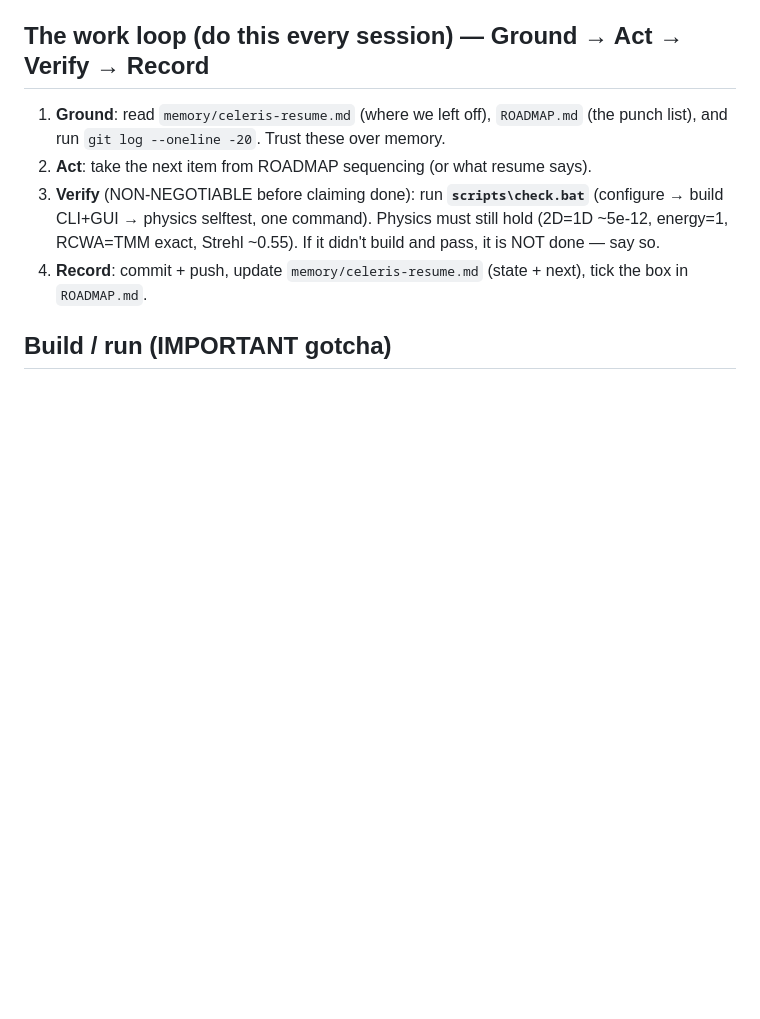
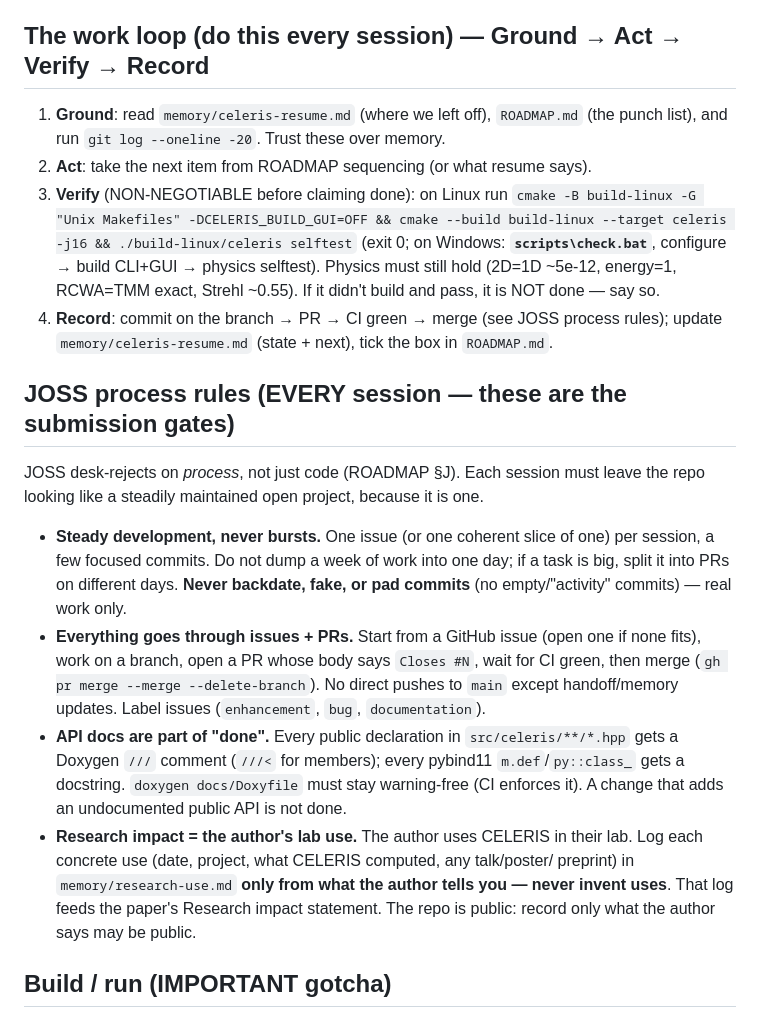
Before and after one commit to jeebuscrossaint/CELERIS, a Markdown page: CLAUDE.md, the part around the change. Drawn GitHub-style; blank space fills up the shorter version.

Commit message:
docs: CLAUDE.md — JOSS process rules (steady dev, issues+PRs, API docs, research-use log)

```diff
--- a/CLAUDE.md
+++ b/CLAUDE.md
@@ -29,12 +29,36 @@ optionality).
 1. **Ground**: read `memory/celeris-resume.md` (where we left off), `ROADMAP.md`
    (the punch list), and run `git log --oneline -20`. Trust these over memory.
 2. **Act**: take the next item from ROADMAP sequencing (or what resume says).
-3. **Verify** (NON-NEGOTIABLE before claiming done): run **`scripts\check.bat`**
-   (configure → build CLI+GUI → physics selftest, one command). Physics must
+3. **Verify** (NON-NEGOTIABLE before claiming done): on Linux run
+   `cmake -B build-linux -G "Unix Makefiles" -DCELERIS_BUILD_GUI=OFF && cmake --build
+   build-linux --target celeris -j16 && ./build-linux/celeris selftest` (exit 0; on
+   Windows: **`scripts\check.bat`**, configure → build CLI+GUI → physics selftest). Physics must
    still hold (2D=1D ~5e-12, energy=1, RCWA=TMM exact, Strehl ~0.55). If it
    didn't build and pass, it is NOT done — say so.
-4. **Record**: commit + push, update `memory/celeris-resume.md` (state + next),
-   tick the box in `ROADMAP.md`.
+4. **Record**: commit on the branch → PR → CI green → merge (see JOSS process
+   rules); update `memory/celeris-resume.md` (state + next), tick the box in `ROADMAP.md`.
+
+## JOSS process rules (EVERY session — these are the submission gates)
+JOSS desk-rejects on *process*, not just code (ROADMAP §J). Each session must leave
+the repo looking like a steadily maintained open project, because it is one.
+- **Steady development, never bursts.** One issue (or one coherent slice of one) per
+  session, a few focused commits. Do not dump a week of work into one day; if a task
+  is big, split it into PRs on different days. **Never backdate, fake, or pad commits**
+  (no empty/"activity" commits) — real work only.
+- **Everything goes through issues + PRs.** Start from a GitHub issue (open one if
+  none fits), work on a branch, open a PR whose body says `Closes #N`, wait for CI
+  green, then merge (`gh pr merge --merge --delete-branch`). No direct pushes to `main`
+  except handoff/memory updates. Label issues (`enhancement`, `bug`, `documentation`).
+- **API docs are part of "done".** Every public declaration in
+  `src/celeris/**/*.hpp` gets a Doxygen `///` comment (`///<` for members); every
+  pybind11 `m.def`/`py::class_` gets a docstring. `doxygen docs/Doxyfile` must stay
+  warning-free (CI enforces it). A change that adds an undocumented public API is
+  not done.
+- **Research impact = the author's lab use.** The author uses CELERIS in their lab.
+  Log each concrete use (date, project, what CELERIS computed, any talk/poster/
+  preprint) in `memory/research-use.md` **only from what the author tells you — never
+  invent uses**. That log feeds the paper's Research impact statement. The repo is
+  public: record only what the author says may be public.
 
 ## Build / run (IMPORTANT gotcha)
 In the agent bash tool, plain `cmake`/`ninja` sometimes drop off PATH and a
```
Also changed, not shown: memory/research-use.md (added, +9 -0 lines).
